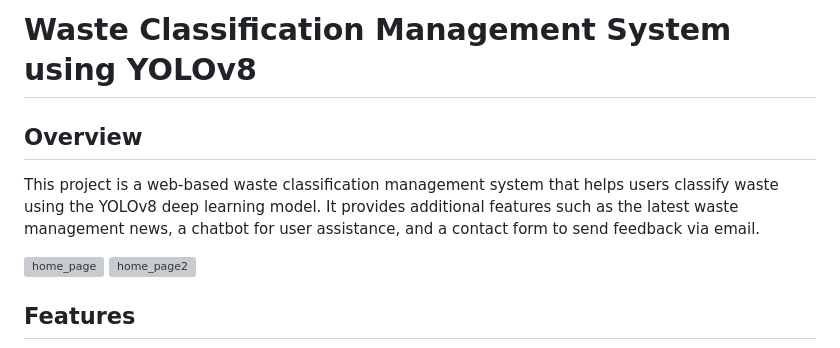
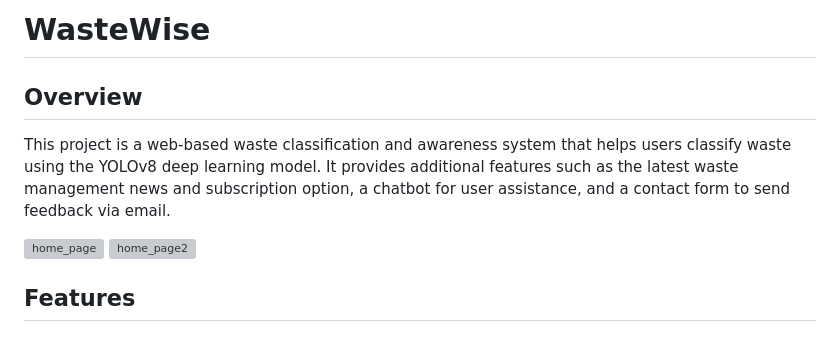
Before and after one commit to PiyushBhatnagar09/Waste-Classification-and-Awareness-System, a Markdown page: README.md, the part around the change. Drawn GitHub-style; grey boxes are pictures that could not be loaded.

```diff
--- a/README.md
+++ b/README.md
@@ -1,8 +1,8 @@
-# Waste Classification Management System using YOLOv8
+# WasteWise
 
 ## Overview
 
-This project is a web-based waste classification management system that helps users classify waste using the YOLOv8 deep learning model. It provides additional features such as the latest waste management news, a chatbot for user assistance, and a contact form to send feedback via email.
+This project is a web-based waste classification and awareness system that helps users classify waste using the YOLOv8 deep learning model. It provides additional features such as the latest waste management news and subscription option, a chatbot for user assistance, and a contact form to send feedback via email.
 
 ![home_page](https://github.com/user-attachments/assets/3dbc9bd1-7b6d-4f32-bed8-45b969824c1c)
 ![home_page2](https://github.com/user-attachments/assets/dede4213-9627-41c3-961a-623b357d5381)
```
